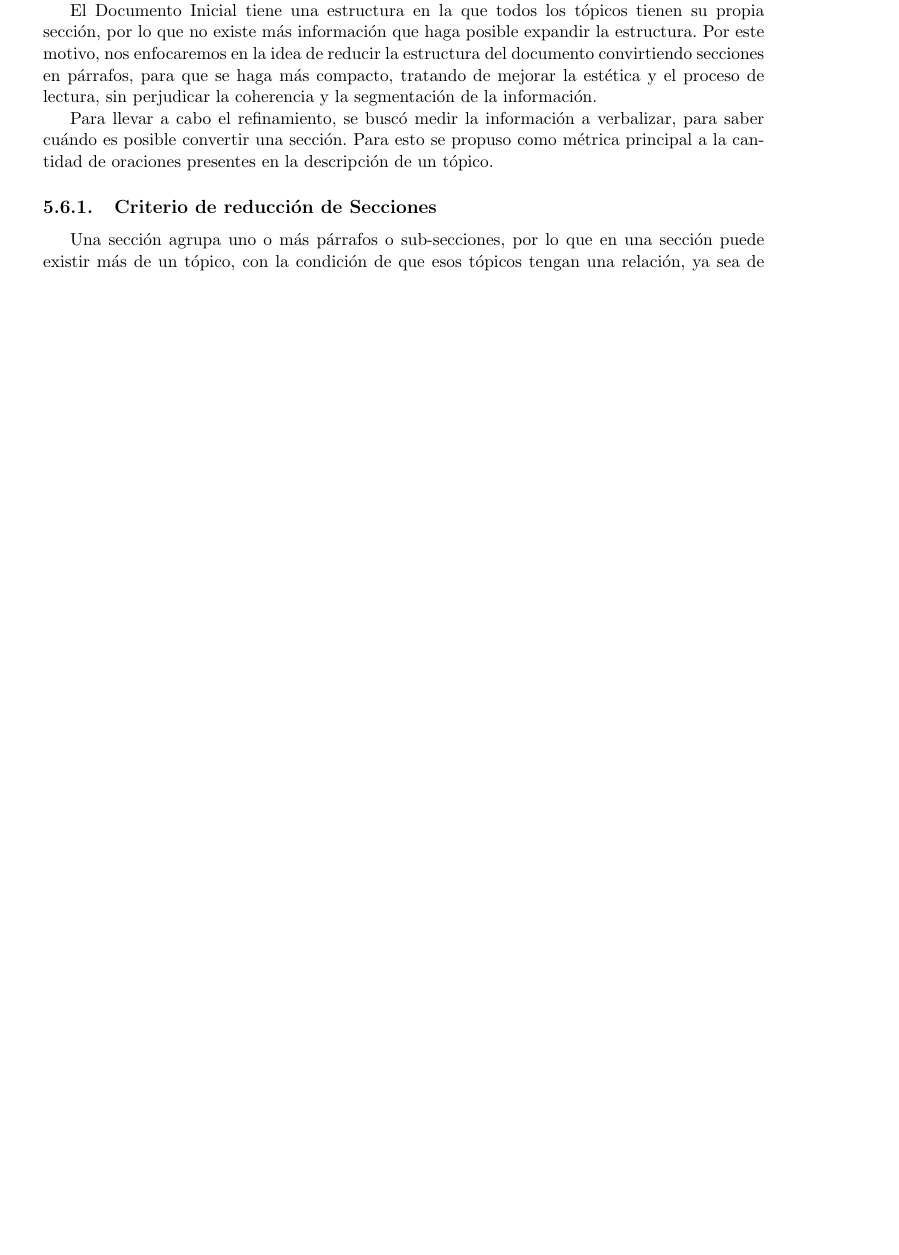
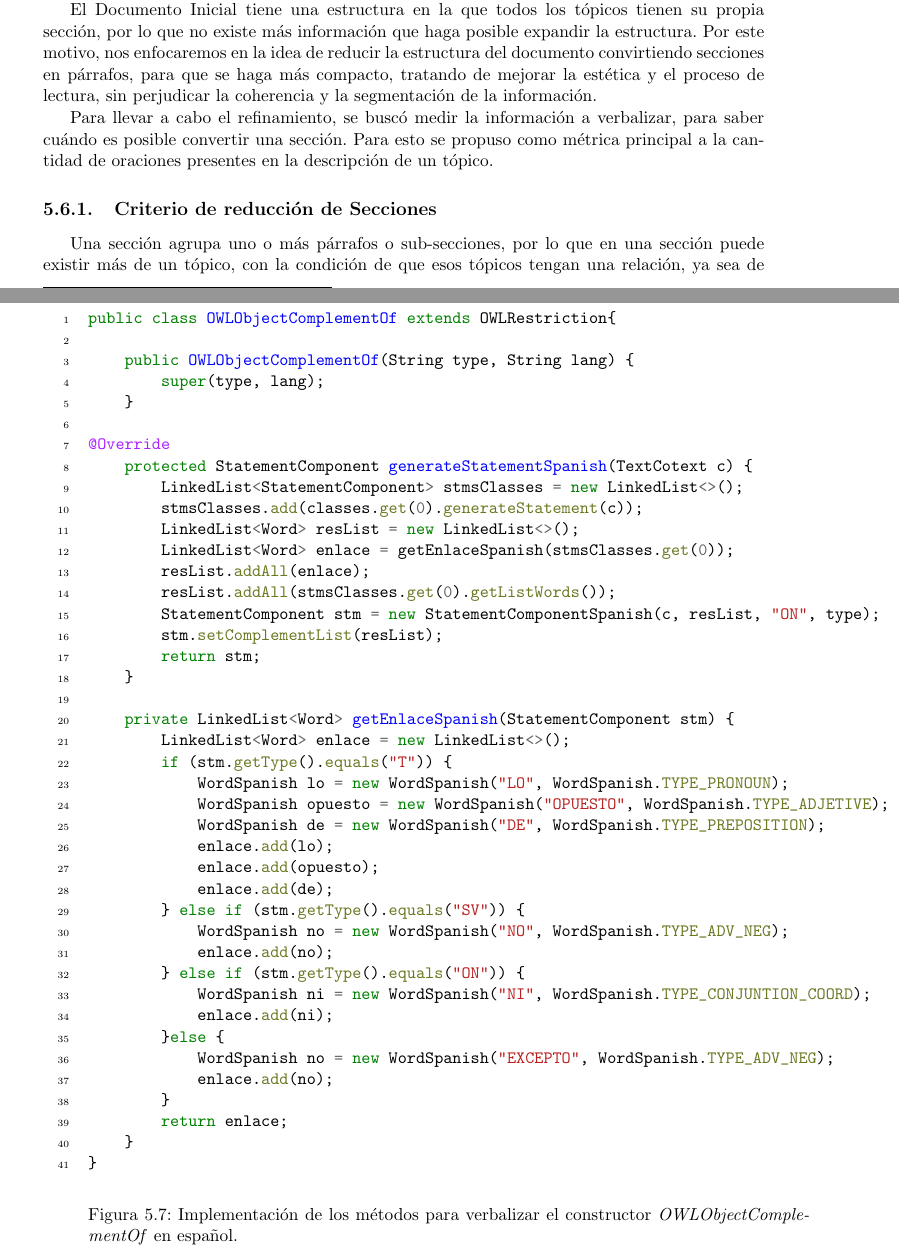
Before and after one commit to Martinnqn/Tesis---Bermudez, a LaTeX thesis (main.tex, which reads generacion_documento.tex): part of page 52 of 63 before the commit and two parts of pages 52 and 53 of 65 after it, the two joined at a grey line, cut so that both start at the same text, the shorter picture padded with empty space. Compiled offline with pdfLaTeX.

Commit message:
Diagrmas de clases terminados. Implementaciones terminadas. Terminar casos de estudio finales

```diff
--- a/generacion_documento.tex
+++ b/generacion_documento.tex
@@ -689,10 +699,50 @@ Los objetos \emph{Word} son creados por cada \emph{StatementComponent}. Una \emp
 
 \begin{figure}
 \begin{minted}[autogobble,linenos]{java}
+public class OWLObjectComplementOf extends OWLRestriction{
 
+    public OWLObjectComplementOf(String type, String lang) {
+        super(type, lang);
+    }
+
+@Override
+    protected StatementComponent generateStatementSpanish(TextCotext c) {
+        LinkedList<StatementComponent> stmsClasses = new LinkedList<>();
+        stmsClasses.add(classes.get(0).generateStatement(c));
+        LinkedList<Word> resList = new LinkedList<>();
+        LinkedList<Word> enlace = getEnlaceSpanish(stmsClasses.get(0));
+        resList.addAll(enlace);
+        resList.addAll(stmsClasses.get(0).getListWords());
+        StatementComponent stm = new StatementComponentSpanish(c, resList, "ON", type);
+        stm.setComplementList(resList);
+        return stm;
+    }
+
+    private LinkedList<Word> getEnlaceSpanish(StatementComponent stm) {
+        LinkedList<Word> enlace = new LinkedList<>();
+        if (stm.getType().equals("T")) {
+            WordSpanish lo = new WordSpanish("LO", WordSpanish.TYPE_PRONOUN);
+            WordSpanish opuesto = new WordSpanish("OPUESTO", WordSpanish.TYPE_ADJETIVE);
+            WordSpanish de = new WordSpanish("DE", WordSpanish.TYPE_PREPOSITION);
+            enlace.add(lo);
+            enlace.add(opuesto);
+            enlace.add(de);
+        } else if (stm.getType().equals("SV")) {
+            WordSpanish no = new WordSpanish("NO", WordSpanish.TYPE_ADV_NEG);
+            enlace.add(no);
+        } else if (stm.getType().equals("ON")) {
+            WordSpanish ni = new WordSpanish("NI", WordSpanish.TYPE_CONJUNTION_COORD);
+            enlace.add(ni);
+        }else {
+            WordSpanish no = new WordSpanish("EXCEPTO", WordSpanish.TYPE_ADV_NEG);
+            enlace.add(no);
+        }
+        return enlace;
+    }
+}
 \end{minted}
-\caption{Definición en Java de la Clase \texttt{OntologyManager}.}
-\label{fig:clase_ontologymanager}
+\caption{Implementación de los métodos para verbalizar el constructor \emph{OWLObjectComplementOf} en español.}
+\label{fig:clase_OWLObjectComplementOf}
 \end{figure}
 
 \section{Diseño del realizador}
```
Also changed, not shown: img/generacion_documento/diagrama_clases_macroplanificador.pdf, img/generacion_documento/diagrama_clases_microplanificador.pdf, generacion_documento.tex (20 more changed lines).
